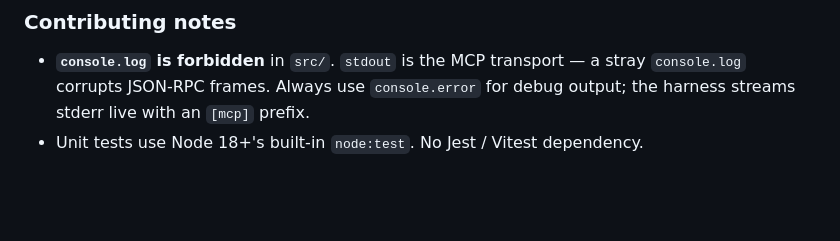
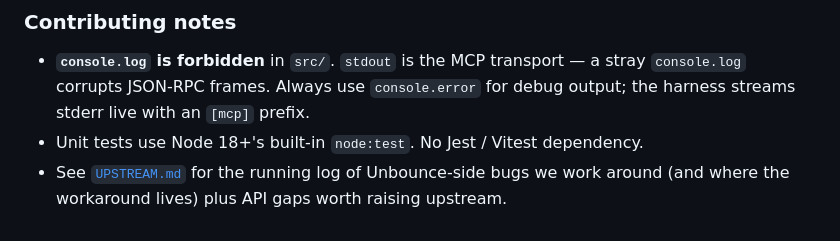
Before and after one commit to cgilchrist/unbounce-mcp, a Markdown page: README.md, the part around the change. GitHub-like rendering; blank space fills up the shorter version.

```diff
--- a/README.md
+++ b/README.md
@@ -283,3 +283,4 @@ Only pages whose name starts with `smoke-` are touched.
 
 - **`console.log` is forbidden** in `src/`. `stdout` is the MCP transport — a stray `console.log` corrupts JSON-RPC frames. Always use `console.error` for debug output; the harness streams stderr live with an `[mcp]` prefix.
 - Unit tests use Node 18+'s built-in `node:test`. No Jest / Vitest dependency.
+- See [`UPSTREAM.md`](UPSTREAM.md) for the running log of Unbounce-side bugs we work around (and where the workaround lives) plus API gaps worth raising upstream.
```
Also changed, not shown: UPSTREAM.md (added, +107 -0 lines).
